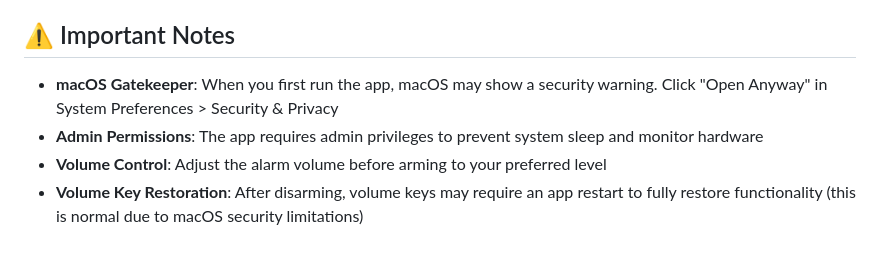
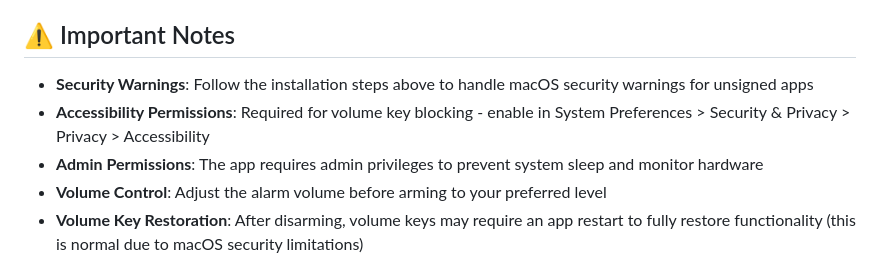
Before and after one commit to tommyyau/macbook-anti-theft-alarm, a Markdown page: README.md, the part around one of its changes. Rendered like a GitHub page.

```diff
--- a/README.md
+++ b/README.md
@@ -87,7 +130,8 @@ MacShieldAlarm includes a comprehensive volume protection system to prevent thie
 
 ## ⚠️ Important Notes
 
-- **macOS Gatekeeper**: When you first run the app, macOS may show a security warning. Click "Open Anyway" in System Preferences > Security & Privacy
+- **Security Warnings**: Follow the installation steps above to handle macOS security warnings for unsigned apps
+- **Accessibility Permissions**: Required for volume key blocking - enable in System Preferences > Security & Privacy > Privacy > Accessibility
 - **Admin Permissions**: The app requires admin privileges to prevent system sleep and monitor hardware
 - **Volume Control**: Adjust the alarm volume before arming to your preferred level
 - **Volume Key Restoration**: After disarming, volume keys may require an app restart to fully restore functionality (this is normal due to macOS security limitations)
```
Also changed, not shown: other parts of README.md (+50 -7 lines).
